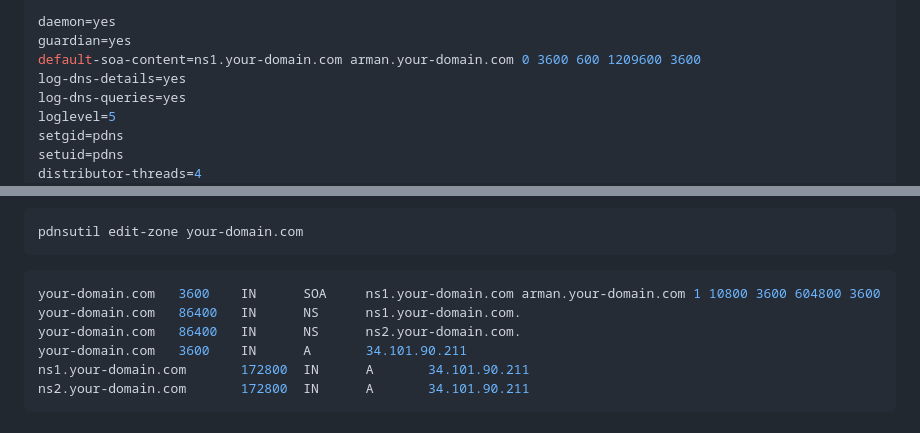
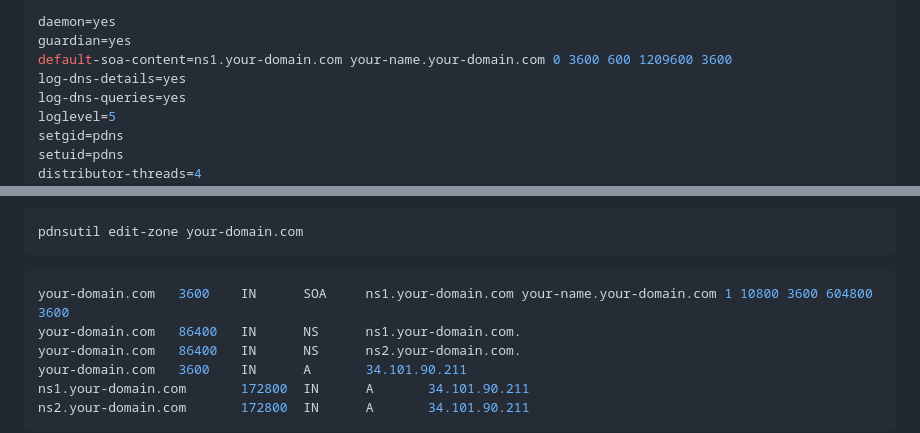
Before and after one commit to armandwipangestu/pdns-webinar-sysadmin, a Markdown page: README.md, 2 parts joined by grey strips. GitHub-like rendering.

Commit message:
docs: update README

````diff
--- a/README.md
+++ b/README.md
@@ -137,7 +137,7 @@ webserver-loglevel=none
 
 daemon=yes
 guardian=yes
-default-soa-content=ns1.your-domain.com arman.your-domain.com 0 3600 600 1209600 3600
+default-soa-content=ns1.your-domain.com your-name.your-domain.com 0 3600 600 1209600 3600
 log-dns-details=yes
 log-dns-queries=yes
 loglevel=5
@@ -205,7 +205,7 @@ pdnsutil edit-zone your-domain.com
 ```
 
 ```bash
-your-domain.com   3600    IN      SOA     ns1.your-domain.com arman.your-domain.com 1 10800 3600 604800 3600
+your-domain.com   3600    IN      SOA     ns1.your-domain.com your-name.your-domain.com 1 10800 3600 604800 3600
 your-domain.com   86400   IN      NS      ns1.your-domain.com.
 your-domain.com   86400   IN      NS      ns2.your-domain.com.
 your-domain.com   3600    IN      A       34.101.90.211
````
